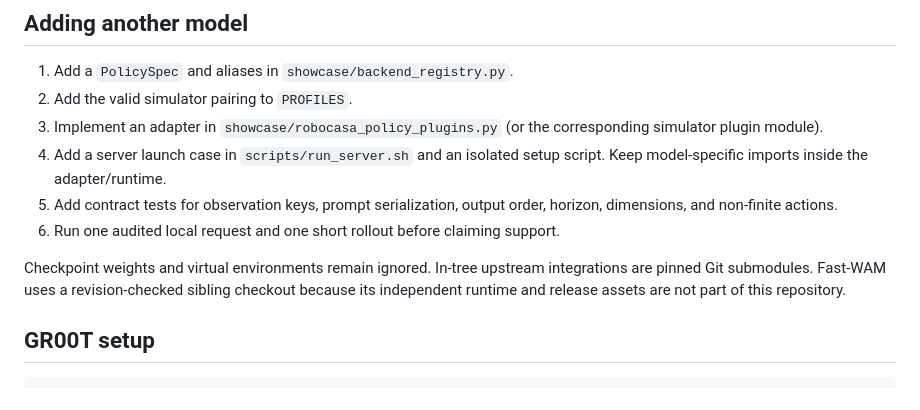
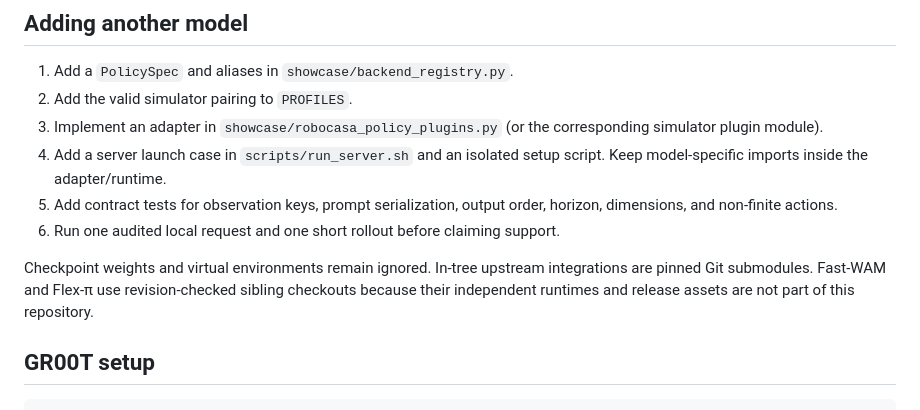
Before and after one commit to robodreamer/embodied-policy-lab, a Markdown page: docs/model-plugins.md, the part around the change. Drawn GitHub-style.

```diff
--- a/docs/model-plugins.md
+++ b/docs/model-plugins.md
@@ -120,9 +120,9 @@ claim limits are in
 6. Run one audited local request and one short rollout before claiming support.
 
 Checkpoint weights and virtual environments remain ignored. In-tree upstream
-integrations are pinned Git submodules. Fast-WAM uses a revision-checked sibling
-checkout because its independent runtime and release assets are not part of
-this repository.
+integrations are pinned Git submodules. Fast-WAM and Flex-π use
+revision-checked sibling checkouts because their independent runtimes and
+release assets are not part of this repository.
 
 ## GR00T setup
 
```
Also changed, not shown: README.md (+5 -5 lines).
